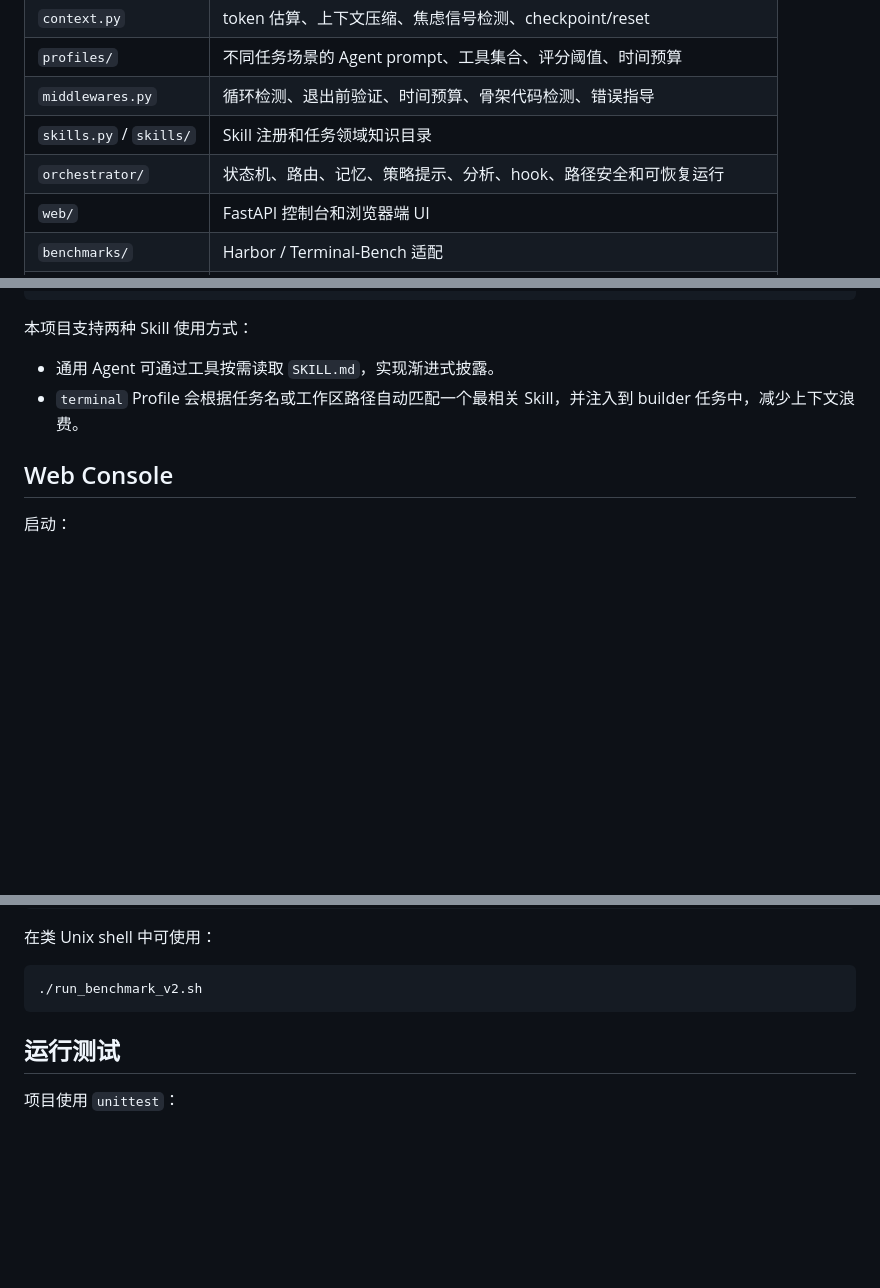
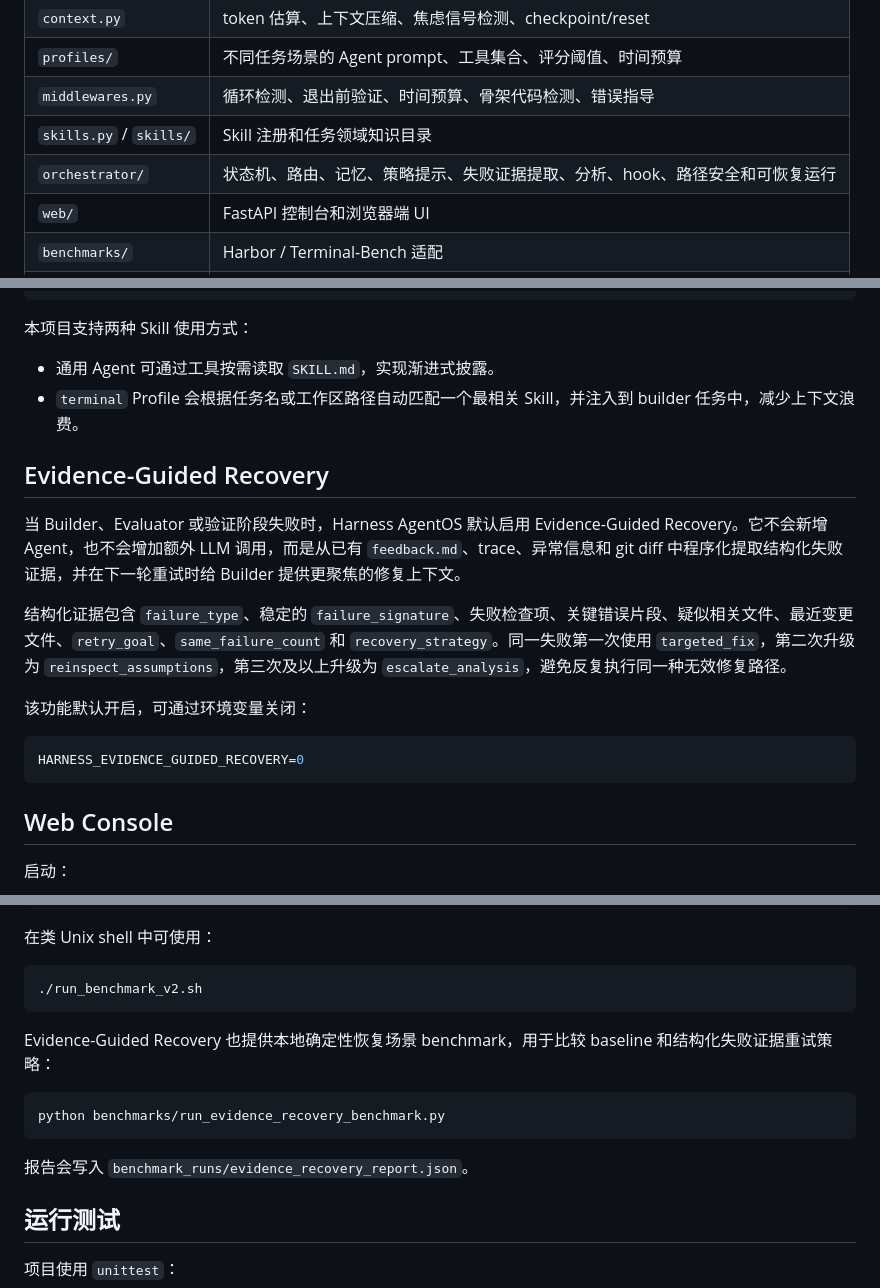
Before and after one commit to Ore124/Harness-AgentOS, a Markdown page: README.md, 3 parts joined by grey strips. Drawn GitHub-style; blank space fills up the shorter version.

Commit message:
docs: document evidence-guided recovery

````diff
--- a/README.md
+++ b/README.md
@@ -188,7 +189,7 @@ CLI 的传统路径由 `harness.py` 直接编排。Web Console 和 `--resume`
 | `profiles/` | 不同任务场景的 Agent prompt、工具集合、评分阈值、时间预算 |
 | `middlewares.py` | 循环检测、退出前验证、时间预算、骨架代码检测、错误指导 |
 | `skills.py` / `skills/` | Skill 注册和任务领域知识目录 |
-| `orchestrator/` | 状态机、路由、记忆、策略提示、分析、hook、路径安全和可恢复运行 |
+| `orchestrator/` | 状态机、路由、记忆、策略提示、失败证据提取、分析、hook、路径安全和可恢复运行 |
 | `web/` | FastAPI 控制台和浏览器端 UI |
 | `benchmarks/` | Harbor / Terminal-Bench 适配 |
 | `tests/` | Profile、Scheduler、Router、Web Server、Memory 等单元测试 |
@@ -294,6 +297,18 @@ description: One-line description used by the agent to decide when to load it.
 - 通用 Agent 可通过工具按需读取 `SKILL.md`，实现渐进式披露。
 - `terminal` Profile 会根据任务名或工作区路径自动匹配一个最相关 Skill，并注入到 builder 任务中，减少上下文浪费。
 
+## Evidence-Guided Recovery
+
+当 Builder、Evaluator 或验证阶段失败时，Harness AgentOS 默认启用 Evidence-Guided Recovery。它不会新增 Agent，也不会增加额外 LLM 调用，而是从已有 `feedback.md`、trace、异常信息和 git diff 中程序化提取结构化失败证据，并在下一轮重试时给 Builder 提供更聚焦的修复上下文。
+
+结构化证据包含 `failure_type`、稳定的 `failure_signature`、失败检查项、关键错误片段、疑似相关文件、最近变更文件、`retry_goal`、`same_failure_count` 和 `recovery_strategy`。同一失败第一次使用 `targeted_fix`，第二次升级为 `reinspect_assumptions`，第三次及以上升级为 `escalate_analysis`，避免反复执行同一种无效修复路径。
+
+该功能默认开启，可通过环境变量关闭：
+
+```bash
+HARNESS_EVIDENCE_GUIDED_RECOVERY=0
+```
+
 ## Web Console
 
 启动：
@@ -385,6 +403,14 @@ harbor run -d "terminal-bench@2.0" ^
 ```bash
 ./run_benchmark_v2.sh
 ```
+
+Evidence-Guided Recovery 也提供本地确定性恢复场景 benchmark，用于比较 baseline 和结构化失败证据重试策略：
+
+```bash
+python benchmarks/run_evidence_recovery_benchmark.py
+```
+
+报告会写入 `benchmark_runs/evidence_recovery_report.json`。
 
 ## 运行测试
 
````
Also changed, not shown: other parts of README.md (+6 -0 lines).
